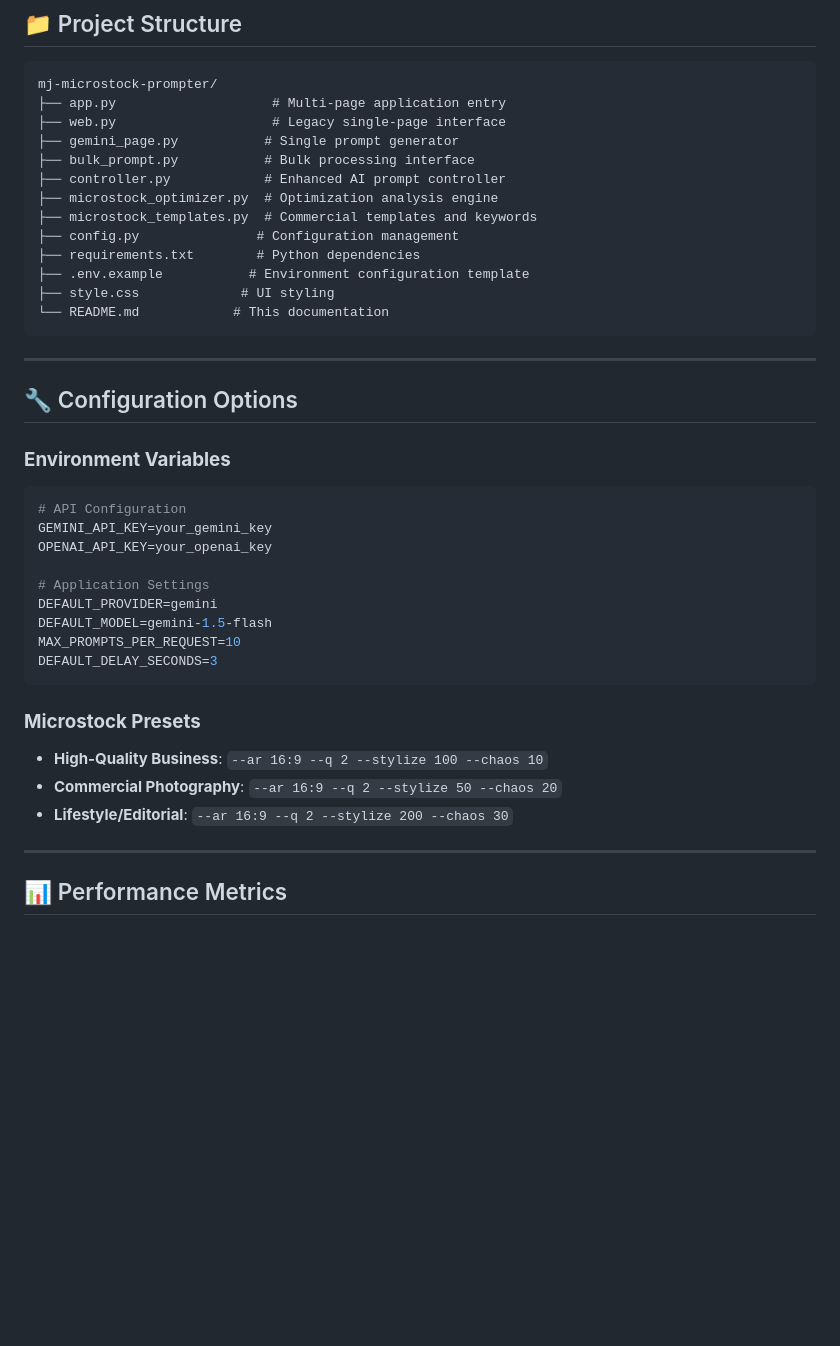
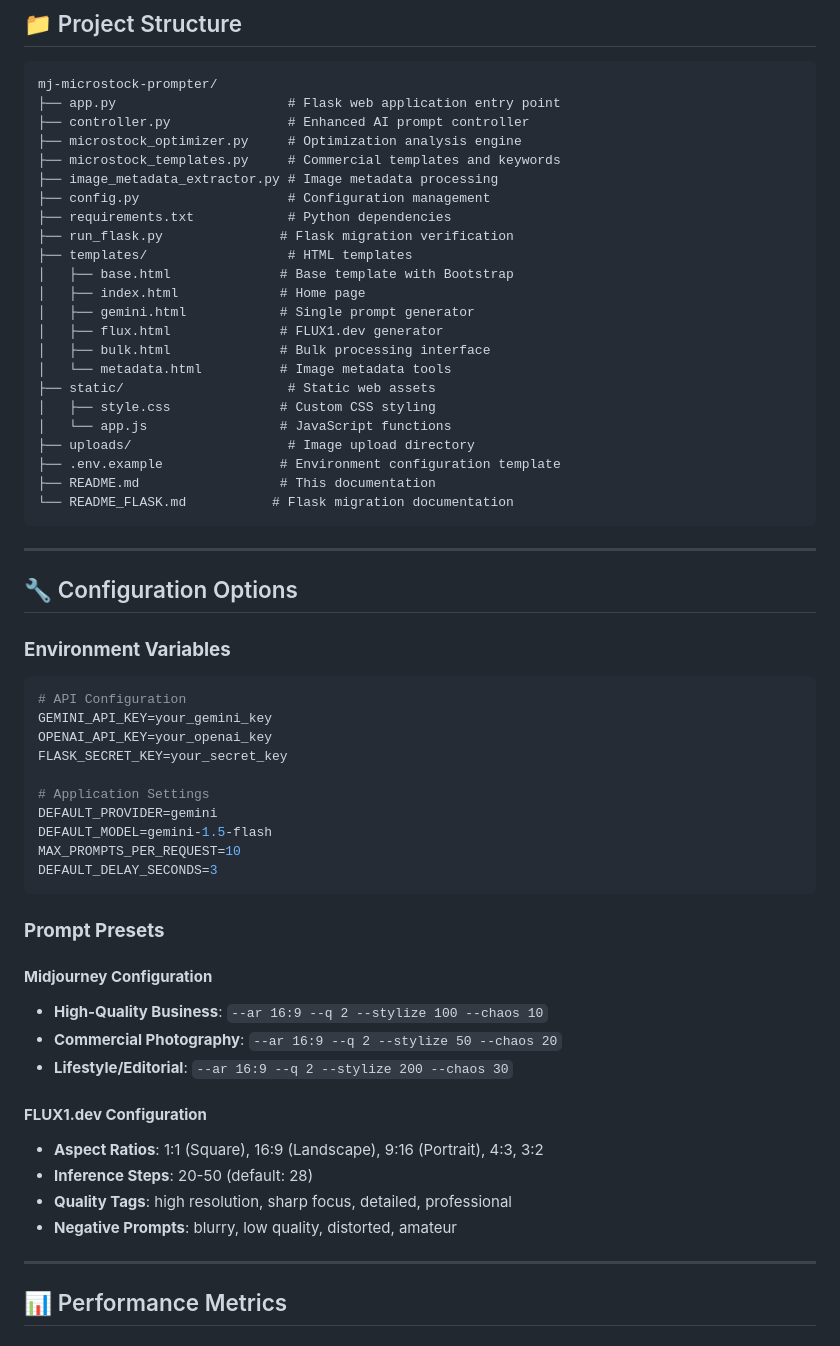
Before and after one commit to nodoby1x/mj-microstock-prompter, a Markdown page: README.md, the part around the change printed below. Drawn GitHub-style; blank space fills up the shorter version.

````diff
--- a/README.md
+++ b/README.md
@@ -168,18 +193,28 @@ Subject + Professional/Diverse + Modern/Contemporary + Commercial Context = High
 
 ```
 mj-microstock-prompter/
-├── app.py                    # Multi-page application entry
-├── web.py                    # Legacy single-page interface
-├── gemini_page.py           # Single prompt generator
-├── bulk_prompt.py           # Bulk processing interface
-├── controller.py            # Enhanced AI prompt controller
-├── microstock_optimizer.py  # Optimization analysis engine
-├── microstock_templates.py  # Commercial templates and keywords
-├── config.py               # Configuration management
-├── requirements.txt        # Python dependencies
-├── .env.example           # Environment configuration template
-├── style.css             # UI styling
-└── README.md            # This documentation
+├── app.py                      # Flask web application entry point
+├── controller.py               # Enhanced AI prompt controller
+├── microstock_optimizer.py     # Optimization analysis engine
+├── microstock_templates.py     # Commercial templates and keywords
+├── image_metadata_extractor.py # Image metadata processing
+├── config.py                   # Configuration management
+├── requirements.txt            # Python dependencies
+├── run_flask.py               # Flask migration verification
+├── templates/                  # HTML templates
+│   ├── base.html              # Base template with Bootstrap
+│   ├── index.html             # Home page
+│   ├── gemini.html            # Single prompt generator
+│   ├── flux.html              # FLUX1.dev generator
+│   ├── bulk.html              # Bulk processing interface
+│   └── metadata.html          # Image metadata tools
+├── static/                     # Static web assets
+│   ├── style.css              # Custom CSS styling
+│   └── app.js                 # JavaScript functions
+├── uploads/                    # Image upload directory
+├── .env.example               # Environment configuration template
+├── README.md                  # This documentation
+└── README_FLASK.md           # Flask migration documentation
 ```
 
 ---
@@ -191,6 +226,7 @@ mj-microstock-prompter/
 # API Configuration
 GEMINI_API_KEY=your_gemini_key
 OPENAI_API_KEY=your_openai_key
+FLASK_SECRET_KEY=your_secret_key
 
 # Application Settings
 DEFAULT_PROVIDER=gemini
@@ -199,10 +235,18 @@ MAX_PROMPTS_PER_REQUEST=10
 DEFAULT_DELAY_SECONDS=3
 ```
 
-### **Microstock Presets**
+### **Prompt Presets**
+
+#### **Midjourney Configuration**
 - **High-Quality Business**: `--ar 16:9 --q 2 --stylize 100 --chaos 10`
 - **Commercial Photography**: `--ar 16:9 --q 2 --stylize 50 --chaos 20`
 - **Lifestyle/Editorial**: `--ar 16:9 --q 2 --stylize 200 --chaos 30`
+
+#### **FLUX1.dev Configuration**
+- **Aspect Ratios**: 1:1 (Square), 16:9 (Landscape), 9:16 (Portrait), 4:3, 3:2
+- **Inference Steps**: 20-50 (default: 28)
+- **Quality Tags**: high resolution, sharp focus, detailed, professional
+- **Negative Prompts**: blurry, low quality, distorted, amateur
 
 ---
 
````
Also changed, not shown: other parts of README.md (+83 -33 lines), image.png, 17 other files.
